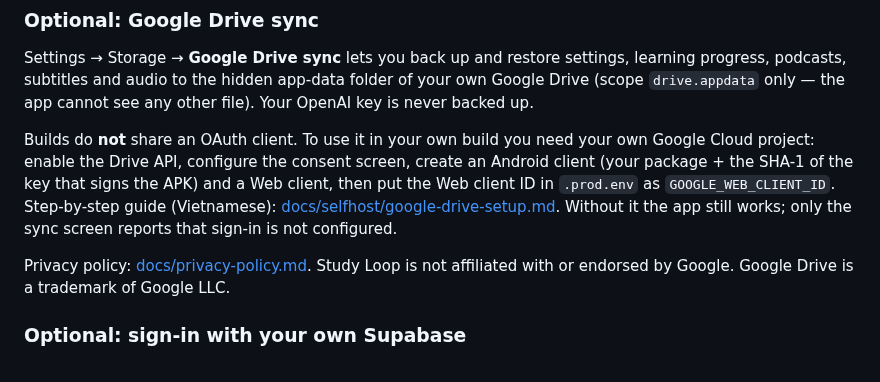
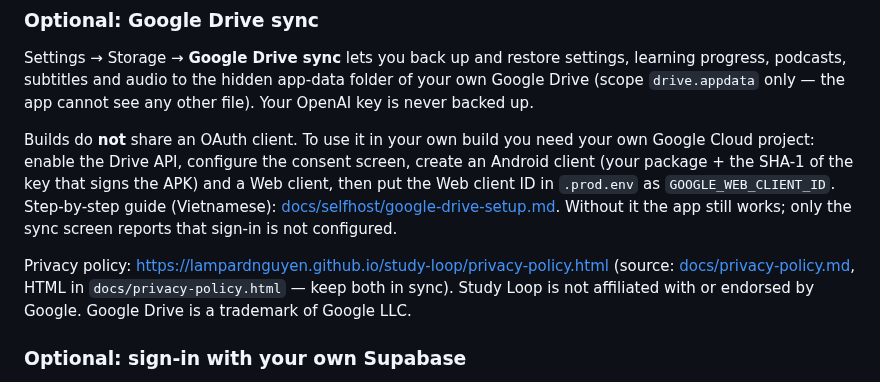
Before and after one commit to LampardNguyen/study-loop, a Markdown page: README.md, the part around the change. GitHub-like rendering.

```diff
--- a/README.md
+++ b/README.md
@@ -193,7 +193,7 @@ in `.prod.env` as `GOOGLE_WEB_CLIENT_ID`. Step-by-step guide (Vietnamese):
 [docs/selfhost/google-drive-setup.md](docs/selfhost/google-drive-setup.md).
 Without it the app still works; only the sync screen reports that sign-in is not configured.
 
-Privacy policy: [docs/privacy-policy.md](docs/privacy-policy.md).
+Privacy policy: <https://lampardnguyen.github.io/study-loop/privacy-policy.html> (source: [docs/privacy-policy.md](docs/privacy-policy.md), HTML in `docs/privacy-policy.html` — keep both in sync).
 Study Loop is not affiliated with or endorsed by Google. Google Drive is a trademark of Google LLC.
 
 ### Optional: sign-in with your own Supabase
```
Also changed, not shown: docs/selfhost/design-google-button.md (added, +34 -0 lines), docs/selfhost/google-drive-setup.md (+15 -6 lines), docs/site-icon.png (added), 6 other files.
